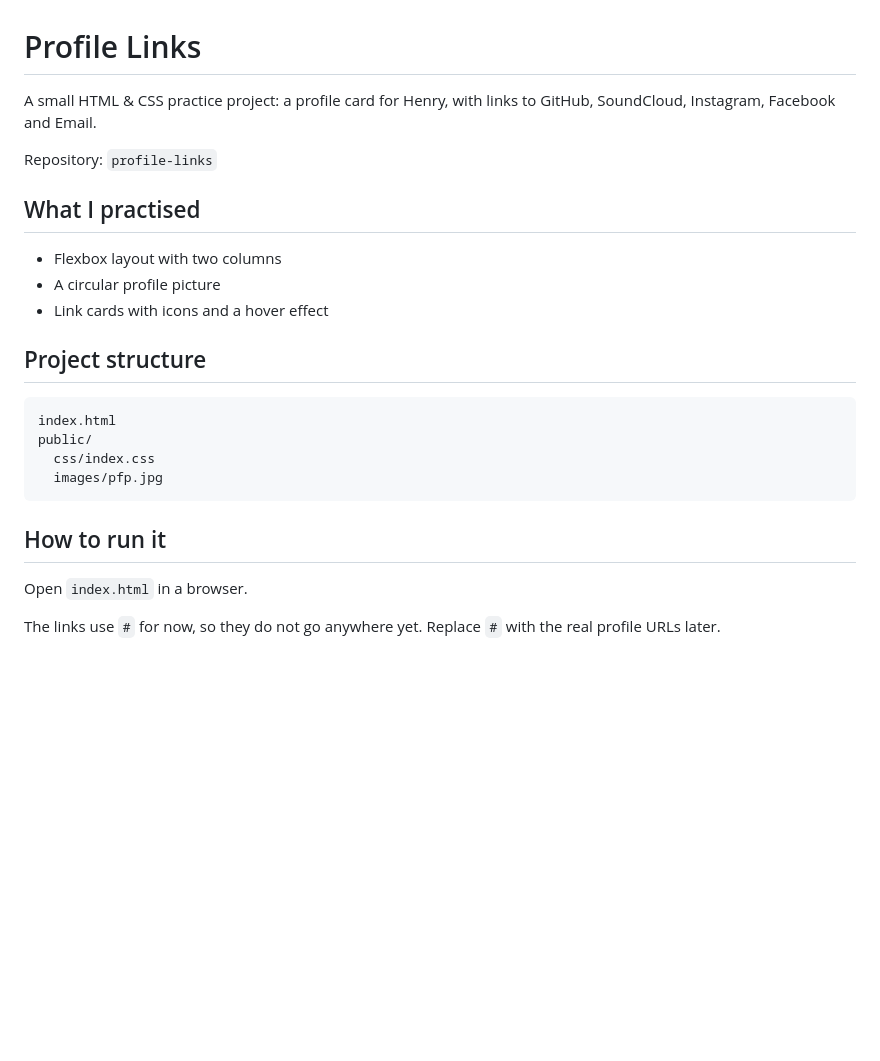
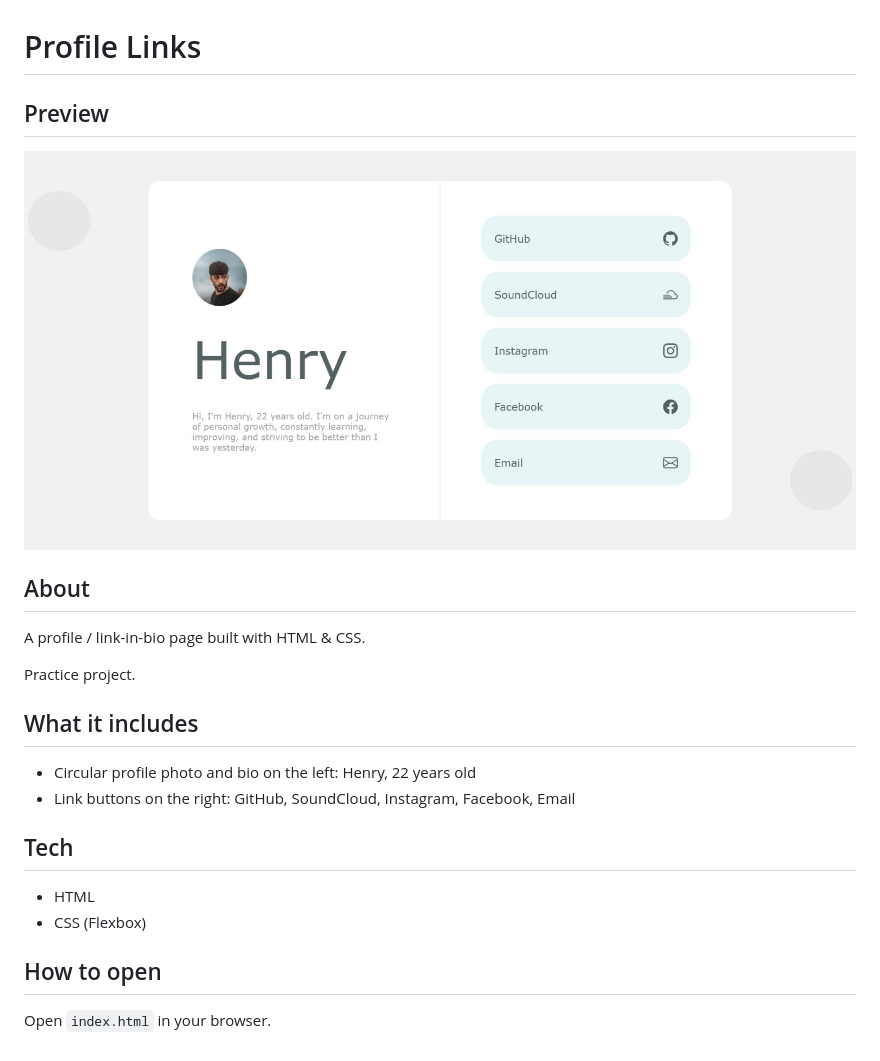
Before and after one commit to ChroquiMohammed/profile-links, a Markdown page: README.md, the part around the change. GitHub-like rendering; pictures changed too: Preveiw_Profile_link_page.jpg (added); blank space fills up the shorter version.

Commit message:
Add project screenshot to README

````diff
--- a/README.md
+++ b/README.md
@@ -1,23 +1,25 @@
 # Profile Links
 
-A small HTML & CSS practice project: a profile card for Henry, with links to GitHub, SoundCloud, Instagram, Facebook and Email.
+## Preview
 
-Repository: `profile-links`
+![Profile Card Preview](./Preveiw_Profile_link_page.jpg)
 
-## What I practised
-- Flexbox layout with two columns
-- A circular profile picture
-- Link cards with icons and a hover effect
+## About
 
-## Project structure
-```
-index.html
-public/
-  css/index.css
-  images/pfp.jpg
-```
+A profile / link-in-bio page built with HTML & CSS.
 
-## How to run it
-Open `index.html` in a browser.
+Practice project.
 
-The links use `#` for now, so they do not go anywhere yet. Replace `#` with the real profile URLs later.
+## What it includes
+
+- Circular profile photo and bio on the left: Henry, 22 years old
+- Link buttons on the right: GitHub, SoundCloud, Instagram, Facebook, Email
+
+## Tech
+
+- HTML
+- CSS (Flexbox)
+
+## How to open
+
+Open `index.html` in your browser.
````
